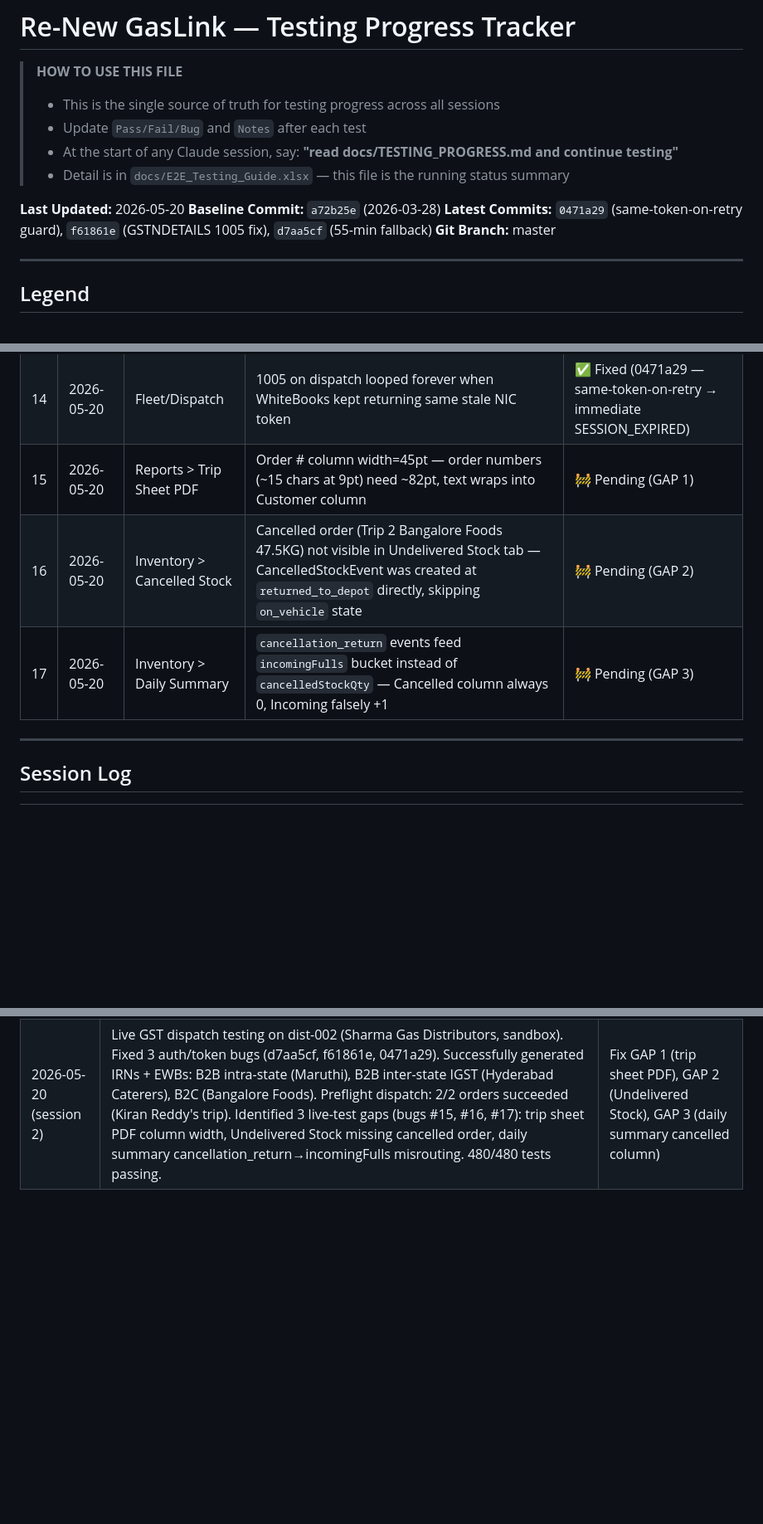
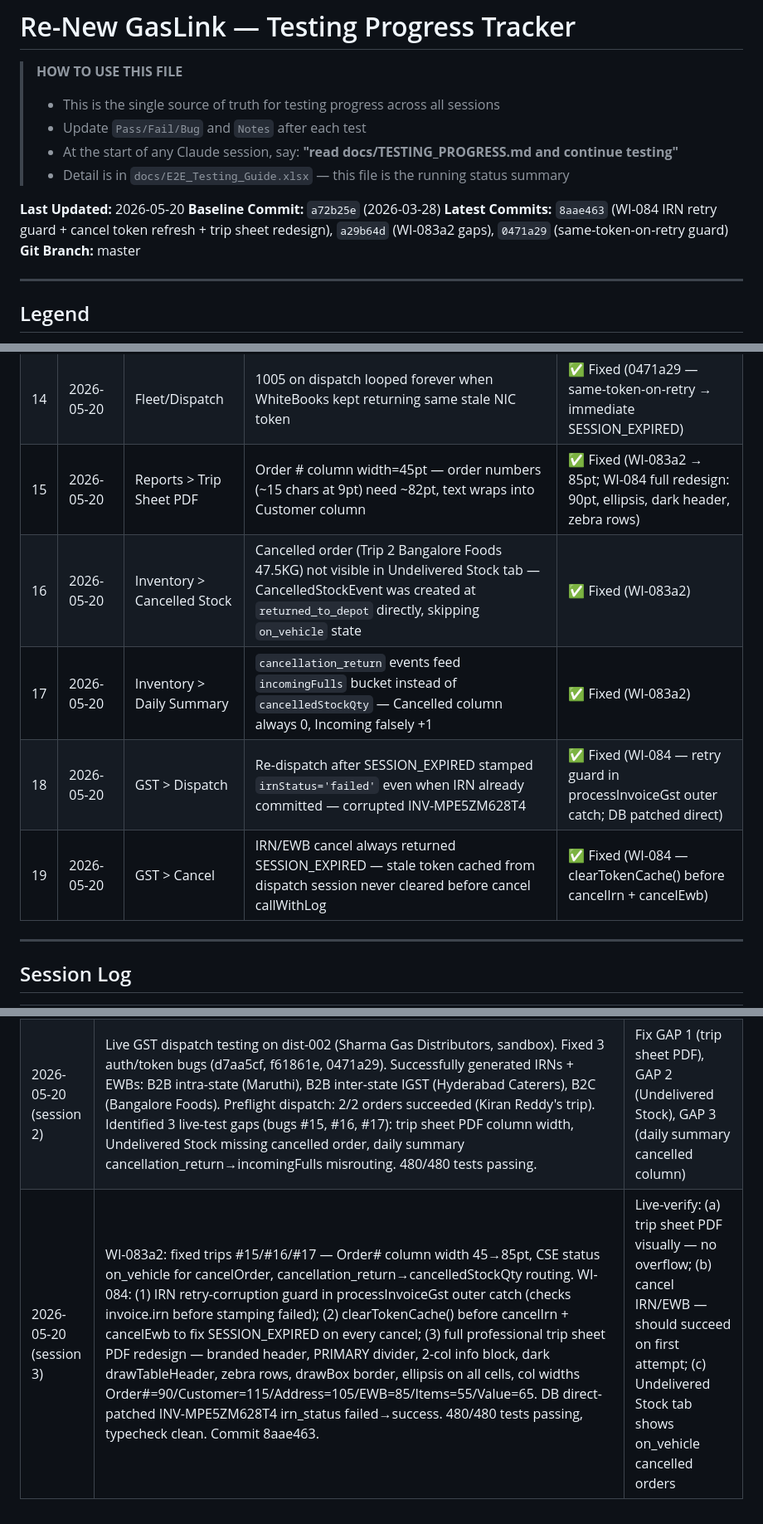
Before and after one commit to suneelwa2903-design/MyGaslink, a Markdown page: docs/TESTING_PROGRESS.md, 3 parts joined by grey strips. Shown at 83% size. GitHub-like rendering; blank space fills up the shorter version.

Commit message:
test: update progress — WI-083a2 + WI-084 session 3 (gaps fixed, trip sheet redesigned, cancel token refresh, IRN retry guard)

```diff
--- a/docs/TESTING_PROGRESS.md
+++ b/docs/TESTING_PROGRESS.md
@@ -8,7 +8,7 @@
 
 **Last Updated:** 2026-05-20
 **Baseline Commit:** `a72b25e` (2026-03-28)
-**Latest Commits:** `0471a29` (same-token-on-retry guard), `f61861e` (GSTNDETAILS 1005 fix), `d7aa5cf` (55-min fallback)
+**Latest Commits:** `8aae463` (WI-084 IRN retry guard + cancel token refresh + trip sheet redesign), `a29b64d` (WI-083a2 gaps), `0471a29` (same-token-on-retry guard)
 **Git Branch:** master
 
 ---
@@ -394,9 +394,11 @@ _Status: 0/30 — ⬜ Not started_
 | 12 | 2026-05-20 | GST/Auth | WhiteBooks sandbox `TokenExpiry` field echoes previous session even on fresh token — hard SESSION_EXPIRED blocked valid tokens | ✅ Fixed (d7aa5cf — 55-min fallback when expiry in past) |
 | 13 | 2026-05-20 | Settings > GST | Test Connection showed "NIC GSTNDETAILS rejected: [1005]" even though IRN generation works fine | ✅ Fixed (f61861e — treat 1005 on GSTNDETAILS as reachable) |
 | 14 | 2026-05-20 | Fleet/Dispatch | 1005 on dispatch looped forever when WhiteBooks kept returning same stale NIC token | ✅ Fixed (0471a29 — same-token-on-retry → immediate SESSION_EXPIRED) |
-| 15 | 2026-05-20 | Reports > Trip Sheet PDF | Order # column width=45pt — order numbers (~15 chars at 9pt) need ~82pt, text wraps into Customer column | 🚧 Pending (GAP 1) |
-| 16 | 2026-05-20 | Inventory > Cancelled Stock | Cancelled order (Trip 2 Bangalore Foods 47.5KG) not visible in Undelivered Stock tab — CancelledStockEvent was created at `returned_to_depot` directly, skipping `on_vehicle` state | 🚧 Pending (GAP 2) |
-| 17 | 2026-05-20 | Inventory > Daily Summary | `cancellation_return` events feed `incomingFulls` bucket instead of `cancelledStockQty` — Cancelled column always 0, Incoming falsely +1 | 🚧 Pending (GAP 3) |
+| 15 | 2026-05-20 | Reports > Trip Sheet PDF | Order # column width=45pt — order numbers (~15 chars at 9pt) need ~82pt, text wraps into Customer column | ✅ Fixed (WI-083a2 → 85pt; WI-084 full redesign: 90pt, ellipsis, dark header, zebra rows) |
+| 16 | 2026-05-20 | Inventory > Cancelled Stock | Cancelled order (Trip 2 Bangalore Foods 47.5KG) not visible in Undelivered Stock tab — CancelledStockEvent was created at `returned_to_depot` directly, skipping `on_vehicle` state | ✅ Fixed (WI-083a2) |
+| 17 | 2026-05-20 | Inventory > Daily Summary | `cancellation_return` events feed `incomingFulls` bucket instead of `cancelledStockQty` — Cancelled column always 0, Incoming falsely +1 | ✅ Fixed (WI-083a2) |
+| 18 | 2026-05-20 | GST > Dispatch | Re-dispatch after SESSION_EXPIRED stamped `irnStatus='failed'` even when IRN already committed — corrupted INV-MPE5ZM628T4 | ✅ Fixed (WI-084 — retry guard in processInvoiceGst outer catch; DB patched direct) |
+| 19 | 2026-05-20 | GST > Cancel | IRN/EWB cancel always returned SESSION_EXPIRED — stale token cached from dispatch session never cleared before cancel callWithLog | ✅ Fixed (WI-084 — clearTokenCache() before cancelIrn + cancelEwb) |
 
 ---
 
@@ -408,3 +410,4 @@ _Status: 0/30 — ⬜ Not started_
 | 2026-04-07 | Fixed P0 null distributorId (c9c6f3d) + PDF download header bug (7f2758f). 94/94 API tests pass. Invoice PDF verified working. | Start Phase 1 Navigation Smoke Test (0/55 done) |
 | 2026-05-20 | WI-081: order cancellation + vehicle return workflow. WI-082: cancel modal context-aware messaging, Mark as Returned vehicle status fix, inventory tab spacing, undelivered stock tab date filter removed. WI-083: cancel_failed IRN status (schema + enum + service + PDF + UI), computeSummaryForDate empties fix, DVA tripNumber ordering fix, seed script fully working (Opening Fulls + Empties populated, Incoming Fulls = 0). 479/479 tests passing. dist-002 data clean-slated. | Phase 1 Navigation Smoke Test or Phase 2 E2E by module |
 | 2026-05-20 (session 2) | Live GST dispatch testing on dist-002 (Sharma Gas Distributors, sandbox). Fixed 3 auth/token bugs (d7aa5cf, f61861e, 0471a29). Successfully generated IRNs + EWBs: B2B intra-state (Maruthi), B2B inter-state IGST (Hyderabad Caterers), B2C (Bangalore Foods). Preflight dispatch: 2/2 orders succeeded (Kiran Reddy's trip). Identified 3 live-test gaps (bugs #15, #16, #17): trip sheet PDF column width, Undelivered Stock missing cancelled order, daily summary cancellation_return→incomingFulls misrouting. 480/480 tests passing. | Fix GAP 1 (trip sheet PDF), GAP 2 (Undelivered Stock), GAP 3 (daily summary cancelled column) |
+| 2026-05-20 (session 3) | WI-083a2: fixed trips #15/#16/#17 — Order# column width 45→85pt, CSE status on_vehicle for cancelOrder, cancellation_return→cancelledStockQty routing. WI-084: (1) IRN retry-corruption guard in processInvoiceGst outer catch (checks invoice.irn before stamping failed); (2) clearTokenCache() before cancelIrn + cancelEwb to fix SESSION_EXPIRED on every cancel; (3) full professional trip sheet PDF redesign — branded header, PRIMARY divider, 2-col info block, dark drawTableHeader, zebra rows, drawBox border, ellipsis on all cells, col widths Order#=90/Customer=115/Address=105/EWB=85/Items=55/Value=65. DB direct-patched INV-MPE5ZM628T4 irn_status failed→success. 480/480 tests passing, typecheck clean. Commit 8aae463. | Live-verify: (a) trip sheet PDF visually — no overflow; (b) cancel IRN/EWB — should succeed on first attempt; (c) Undelivered Stock tab shows on_vehicle cancelled orders |
```
